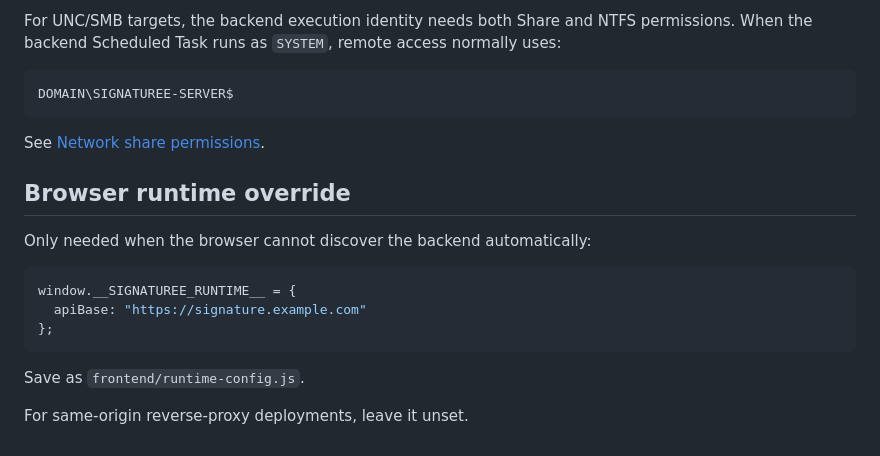
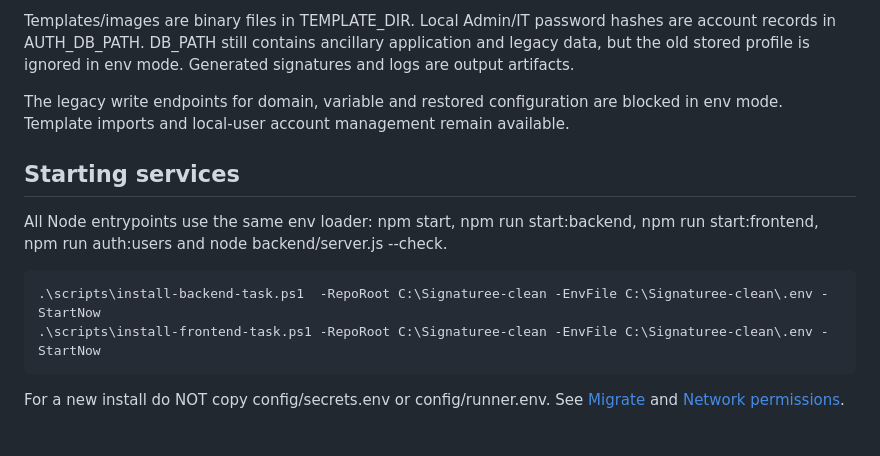
Before and after one commit to ffworker/Signaturee-public, a Markdown page: docs/environment.md, the part around one of its changes. Rendered like a GitHub page.

````diff
--- a/docs/environment.md
+++ b/docs/environment.md
@@ -61,22 +52,15 @@ Configure under **Administration → Ausgabe & Deployment**.
 
-For UNC/SMB targets, the backend execution identity needs both Share and NTFS permissions. When the backend Scheduled Task runs as `SYSTEM`, remote access normally uses:
+Templates/images are binary files in TEMPLATE_DIR. Local Admin/IT password hashes are account records in AUTH_DB_PATH. DB_PATH still contains ancillary application and legacy data, but the old stored profile is ignored in env mode. Generated signatures and logs are output artifacts.
 
-```text
-DOMAIN\SIGNATUREE-SERVER$
-```
+The legacy write endpoints for domain, variable and restored configuration are blocked in env mode. Template imports and local-user account management remain available.
 
-See [Network share permissions](network-share-permissions.md).
+## Starting services
 
-## Browser runtime override
+All Node entrypoints use the same env loader: npm start, npm run start:backend, npm run start:frontend, npm run auth:users and node backend/server.js --check.
 
-Only needed when the browser cannot discover the backend automatically:
+~~~powershell
+.\scripts\install-backend-task.ps1  -RepoRoot C:\Signaturee-clean -EnvFile C:\Signaturee-clean\.env -StartNow
+.\scripts\install-frontend-task.ps1 -RepoRoot C:\Signaturee-clean -EnvFile C:\Signaturee-clean\.env -StartNow
+~~~
 
-```js
-window.__SIGNATUREE_RUNTIME__ = {
-  apiBase: "https://signature.example.com"
-};
-```
-
-Save as `frontend/runtime-config.js`.
-
-For same-origin reverse-proxy deployments, leave it unset.
+For a new install do NOT copy config/secrets.env or config/runner.env. See [Migrate](../README.md#migrate) and [Network permissions](network-share-permissions.md).
````
Also changed, not shown: other parts of docs/environment.md (+36 -45 lines).
